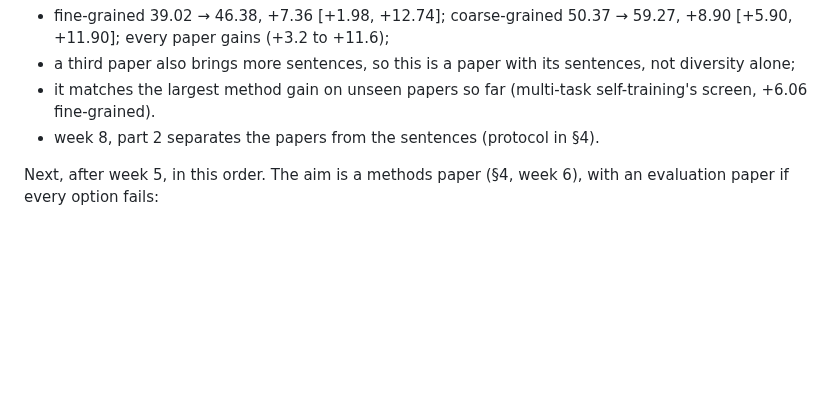
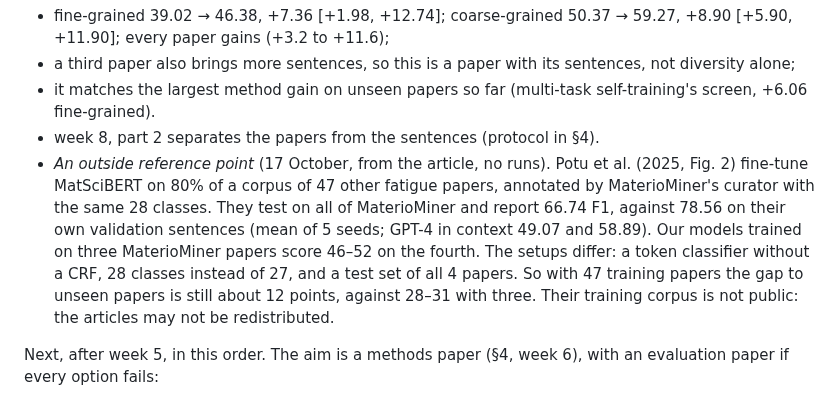
Before and after one commit to hatemadi15/AI_Research_Ontologies_GNN_GRL, a Markdown page: docs/ROADMAP.md, the part around the change. Drawn GitHub-style; blank space fills up the shorter version.

```diff
--- a/docs/ROADMAP.md
+++ b/docs/ROADMAP.md
@@ -391,6 +391,17 @@ runs with three (seeds 0–200 on both sides):
 - it matches the largest method gain on unseen papers so far (multi-task
   self-training's screen, +6.06 fine-grained).
 - week 8, part 2 separates the papers from the sentences (protocol in §4).
+- *An outside reference point* (17 October, from the article, no runs).
+  Potu et al. (2025, Fig. 2) fine-tune MatSciBERT on 80% of a corpus of 47
+  other fatigue papers, annotated by MaterioMiner's curator with the same
+  28 classes. They test on all of MaterioMiner and report 66.74 F1, against
+  78.56 on their own validation sentences (mean of 5 seeds; GPT-4 in
+  context 49.07 and 58.89). Our models trained on three MaterioMiner
+  papers score 46–52 on the fourth. The setups differ: a token classifier
+  without a CRF, 28 classes instead of 27, and a test set of all 4 papers.
+  So with 47 training papers the gap to unseen papers is still about 12
+  points, against 28–31 with three. Their training corpus is not public:
+  the articles may not be redistributed.
 
 Next, after week 5, in this order. The aim is a methods paper (§4, week 6),
 with an evaluation paper if every option fails:
```
Also changed, not shown: docs/PAPER.md (+1 -1 lines), docs/PAPER_DRAFT.md (+10 -0 lines).
